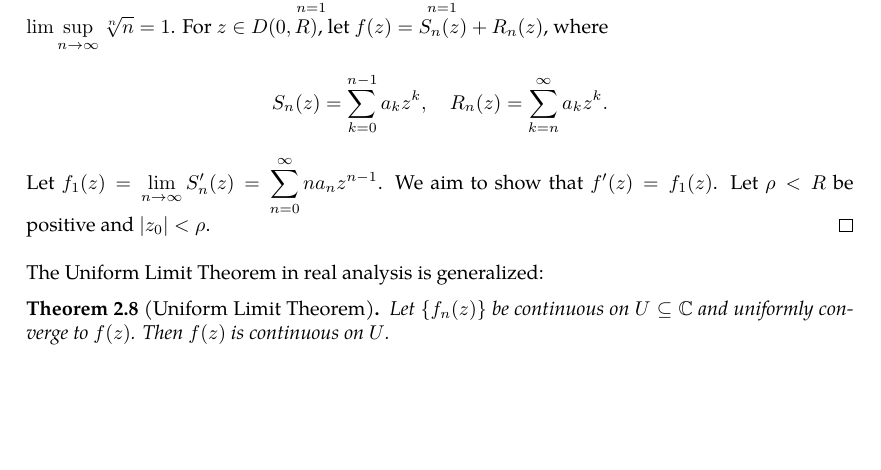
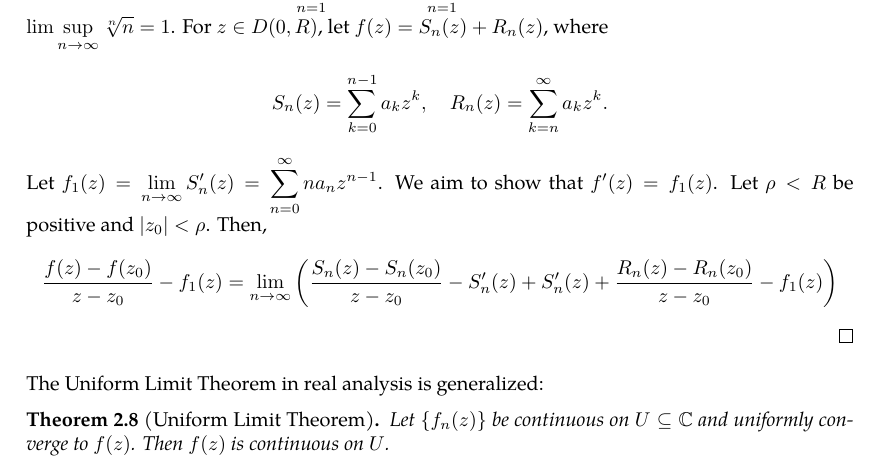
Before and after one commit to slipperking/complex-analysis-latex, a LaTeX document (main.tex): part of page 21 of 57, cut so that both start at the same text, the shorter picture padded with empty space. Compiled offline with pdfLaTeX.

Commit message:
overleaf_to_git (Thu Jun 12 00:56:56 2025 -0700): update main.tex from r10768 to r10775

```diff
--- a/main.tex
+++ b/main.tex
@@ -552,7 +552,7 @@ Of course, a convergence radius of \(0\) implies that the series is divergent ev
     Assume that \(\abs{z}>R\). \(\forall\rho\in\qty(R,|z|)\), \(\frac{1}{\rho}<\frac{1}{R}\). By \autoref{def:limsup}, \(\forall N\in\mathbb{N}\), \(\exists n_N>N\) such that \(\sqrt[n_N]{\abs{a_{n_N}}}>\frac{1}{\rho}\). It follows that \(\abs{a_{n_N}z^{n_N}}>\frac{\abs{z^{n_N}}}{\rho^{n_N}}>1\). Since \(\forall N\in\mathbb{N}\), \(\abs{\sum_{k=0}^{n_N}a_kz^k-\sum_{k=0}^{n_N-1}a_kz^k}>1\), by the Cauchy Criterion (\autoref{thm:cauchycriterionsequenceconvergence}), \(\sum_{n=0}^\infty a_nz^n\) is divergent. Thus, \ref{itm:abelradius_divergence} is satisfied.
 
     To prove \ref{itm:abelradius_differentiation}, first observe that \(\sum_{n=1}^\infty na_nz^n\) and \(\sum_{n=1}^\infty a_nz^n\) have the same convergence radius since \(\lim\sup_{n\to\infty}\sqrt[n]{n}=1\). For \(z\in D(0, R)\), let \(f(z)=S_n(z)+R_n(z)\), where \[S_n(z)=\sum_{k=0}^{n-1}a_kz^k,\quad R_n(z)=\sum_{k=n}^\infty a_kz^k.\]
-    Let \(f_1(z)=\lim_{n\to\infty}S_n'(z)=\sum_{n=0}^\infty na_nz^{n-1}\). We aim to show that \(f'(z)=f_1(z)\). Let \(\rho<R\) be positive and \(\abs{z_0}<\rho\).
+    Let \(f_1(z)=\lim_{n\to\infty}S_n'(z)=\sum_{n=0}^\infty na_nz^{n-1}\). We aim to show that \(f'(z)=f_1(z)\). Let \(\rho<R\) be positive and \(\abs{z_0}<\rho\). Then, \[\frac{f(z)-f\qty(z_0)}{z-z_0}-f_1(z)=\lim_{n\to \infty}\qty(\frac{S_n(z)-S_n\qty(z_0)}{z-z_0}-S'_n(z)+S'_n(z)+\frac{R_n(z)-R_n\qty(z_0)}{z-z_0}-f_1(z))\]
 \end{proof}
 The Uniform Limit Theorem in real analysis is generalized:
 \begin{theorem}[Uniform Limit Theorem]
```
